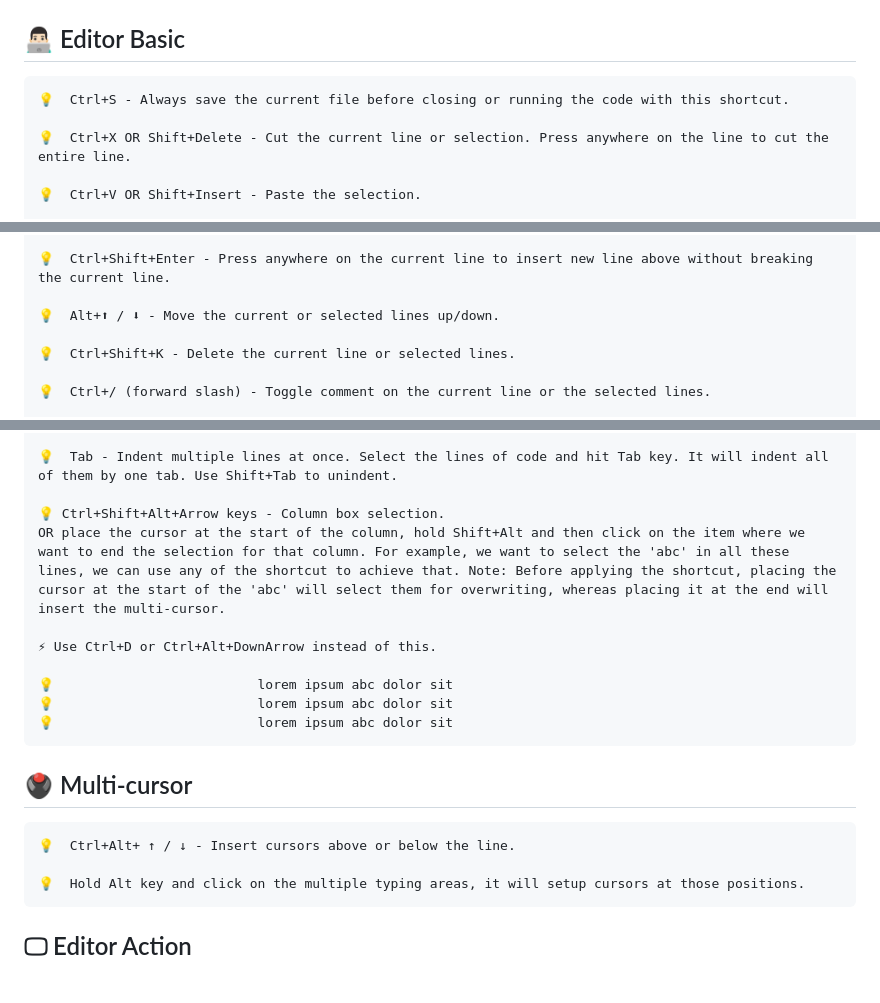
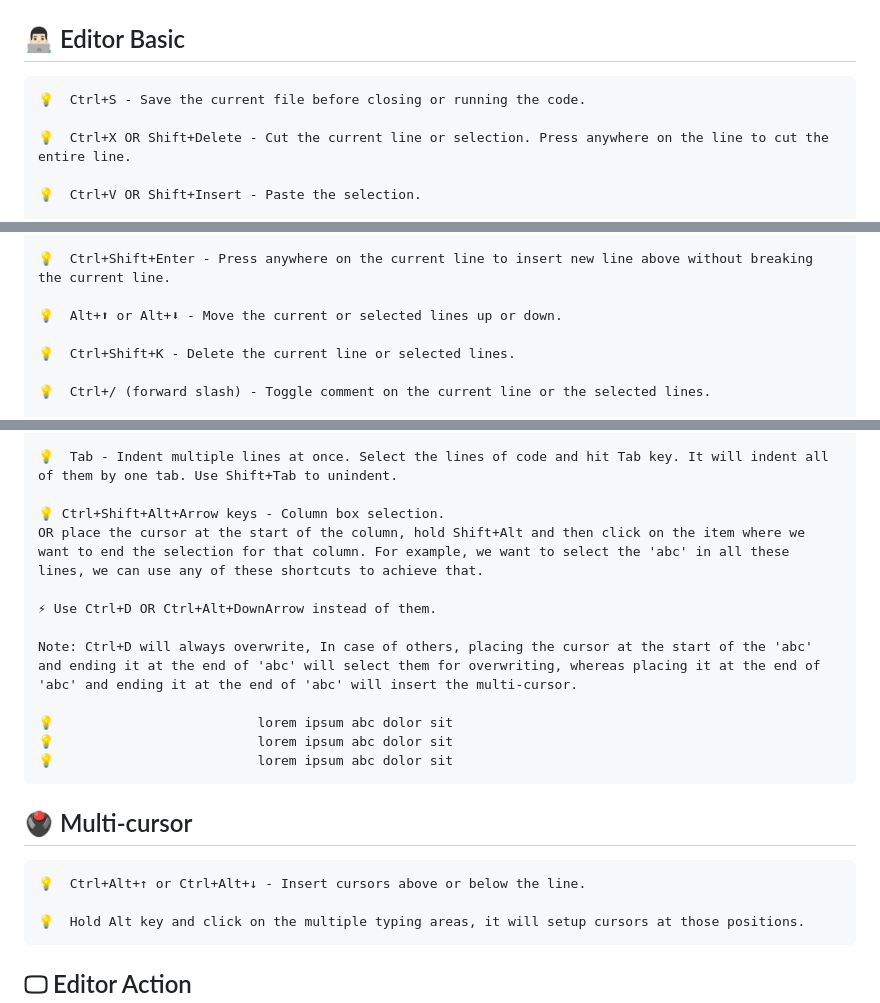
Before and after one commit to nayeemashraf/WebDev, a Markdown page: vscodepro.md, 3 parts joined by grey strips. Rendered like a GitHub page; blank space fills up the shorter version.

```diff
--- a/vscodepro.md
+++ b/vscodepro.md
@@ -2,7 +2,7 @@
 
 ## 👨🏻‍💻 Editor Basic
 
-    💡  Ctrl+S - Always save the current file before closing or running the code with this shortcut.
+    💡  Ctrl+S - Save the current file before closing or running the code.
 
     💡  Ctrl+X OR Shift+Delete - Cut the current line or selection. Press anywhere on the line to cut the entire line.
 
@@ -26,7 +26,7 @@
 
     💡  Ctrl+Shift+Enter - Press anywhere on the current line to insert new line above without breaking the current line.
 
-    💡  Alt+⬆ / ⬇ - Move the current or selected lines up/down.
+    💡  Alt+⬆ or Alt+⬇ - Move the current or selected lines up or down.
 
     💡  Ctrl+Shift+K - Delete the current line or selected lines.
 
@@ -109,9 +117,11 @@
     💡  Tab - Indent multiple lines at once. Select the lines of code and hit Tab key. It will indent all of them by one tab. Use Shift+Tab to unindent.
 
     💡 Ctrl+Shift+Alt+Arrow keys - Column box selection.
-    OR place the cursor at the start of the column, hold Shift+Alt and then click on the item where we want to end the selection for that column. For example, we want to select the 'abc' in all these lines, we can use any of the shortcut to achieve that. Note: Before applying the shortcut, placing the cursor at the start of the 'abc' will select them for overwriting, whereas placing it at the end will insert the multi-cursor.
+    OR place the cursor at the start of the column, hold Shift+Alt and then click on the item where we want to end the selection for that column. For example, we want to select the 'abc' in all these lines, we can use any of these shortcuts to achieve that.
 
-    ⚡ Use Ctrl+D or Ctrl+Alt+DownArrow instead of this.
+    ⚡ Use Ctrl+D OR Ctrl+Alt+DownArrow instead of them.
+
+    Note: Ctrl+D will always overwrite, In case of others, placing the cursor at the start of the 'abc' and ending it at the end of 'abc' will select them for overwriting, whereas placing it at the end of 'abc' and ending it at the end of 'abc' will insert the multi-cursor.
 
     💡                          lorem ipsum abc dolor sit
     💡                          lorem ipsum abc dolor sit
@@ -119,7 +129,7 @@
 
 ## 🖲️ Multi-cursor
 
-    💡  Ctrl+Alt+ ↑ / ↓ - Insert cursors above or below the line.
+    💡  Ctrl+Alt+↑ or Ctrl+Alt+↓ - Insert cursors above or below the line.
 
     💡  Hold Alt key and click on the multiple typing areas, it will setup cursors at those positions.
 
```
Also changed, not shown: other parts of vscodepro.md (+24 -16 lines).
